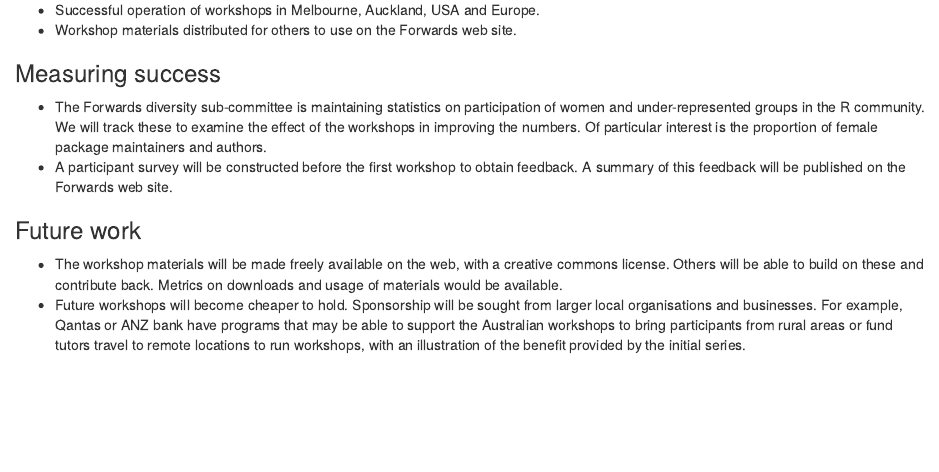
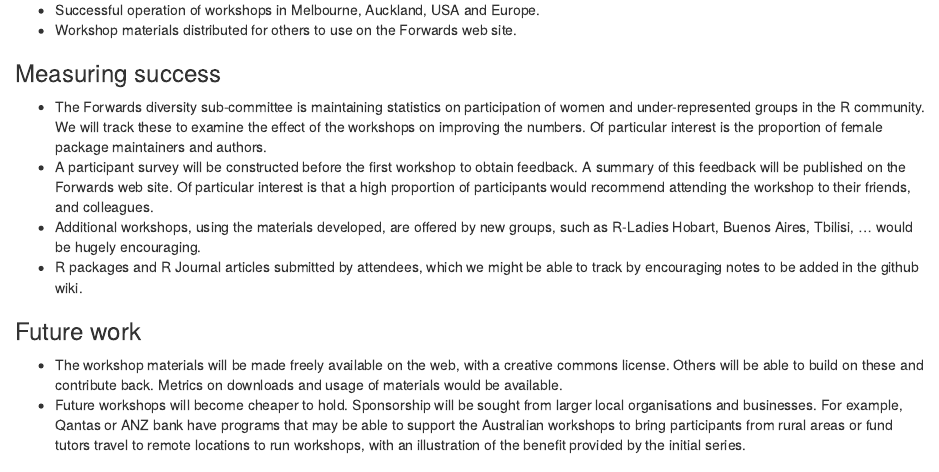
Before and after one commit to dicook/RC-isc-proposal-workshops, an R Markdown document (proposal/success.Rmd): the page in a window 1100 px wide, from 120 px down. Rendered offline with R 4.5, knitr and Pandoc, with nearby package versions.

Commit message:
small tweaks

```diff
--- a/proposal/success.Rmd
+++ b/proposal/success.Rmd
@@ -15,8 +15,11 @@ What does success look like?
 <!--
 How will we know when success is achieved, what markers can we use along the way
 -->
-- The Forwards diversity sub-committee is maintaining statistics on participation of women and under-represented groups in the R community. We will track these to examine the effect of the workshops in improving the numbers. Of particular interest is the proportion of female package maintainers and authors.
-- A participant survey will be constructed before the first workshop to obtain feedback. A summary of this feedback will be published on the Forwards web site.
+- The Forwards diversity sub-committee is maintaining statistics on participation of women and under-represented groups in the R community. We will track these to examine the effect of the workshops on improving the numbers. Of particular interest is the proportion of female package maintainers and authors.
+- A participant survey will be constructed before the first workshop to obtain feedback. A summary of this feedback will be published on the Forwards web site. Of particular interest is that a high proportion of participants would recommend attending the workshop to their friends, and colleagues.
+- Additional workshops, using the materials developed, are offered by new groups, such as R-Ladies Hobart, Buenos Aires, Tbilisi, ... would be hugely encouraging.
+- R packages and R Journal articles submitted by attendees, which we might be able to track by encouraging notes to be added in the github wiki.
+
 
 ### Future work
 <!--
```
Also changed, not shown: proposal/proposal.Rmd (+2 -2 lines), proposal/requirements.Rmd (+2 -2 lines), proposal.html.
